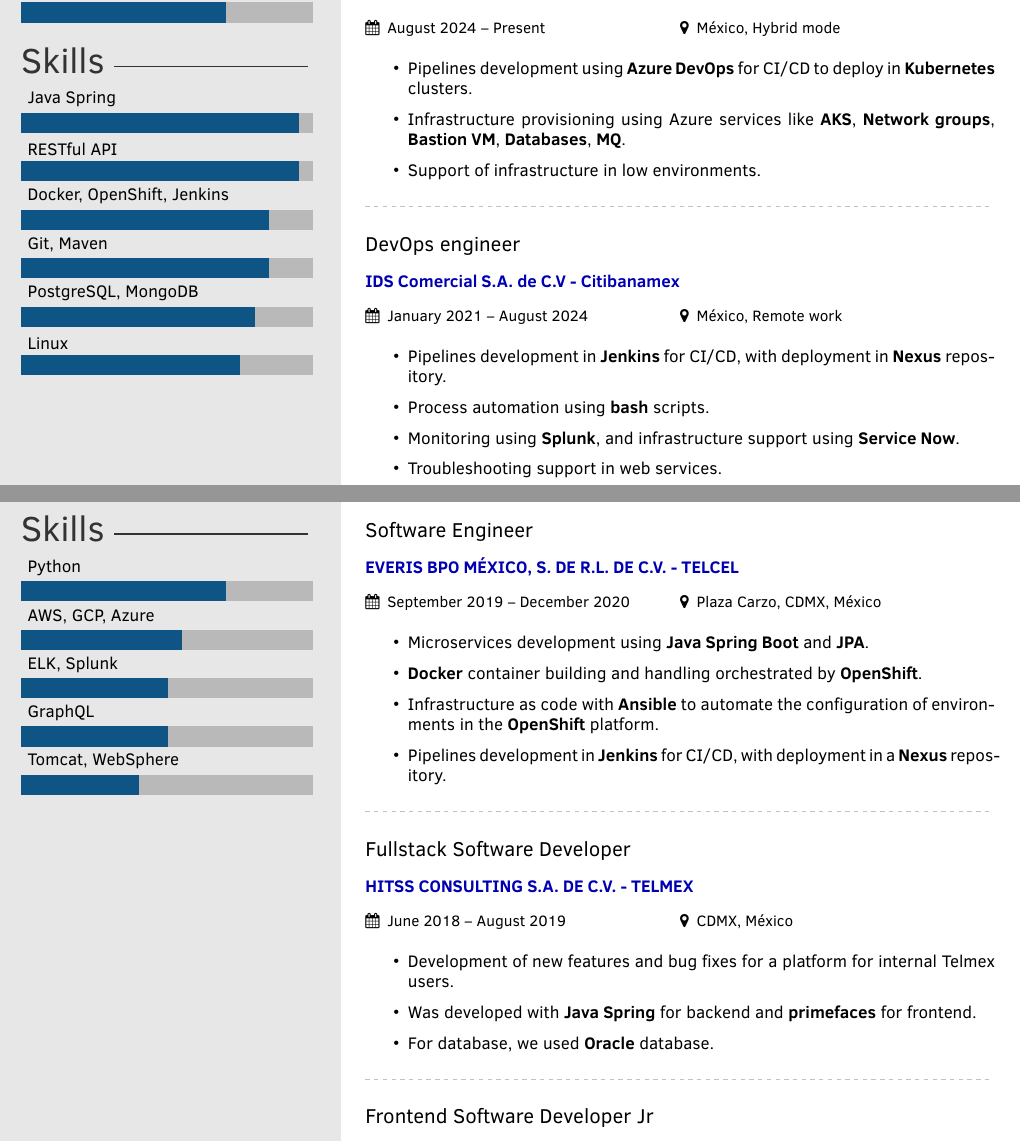
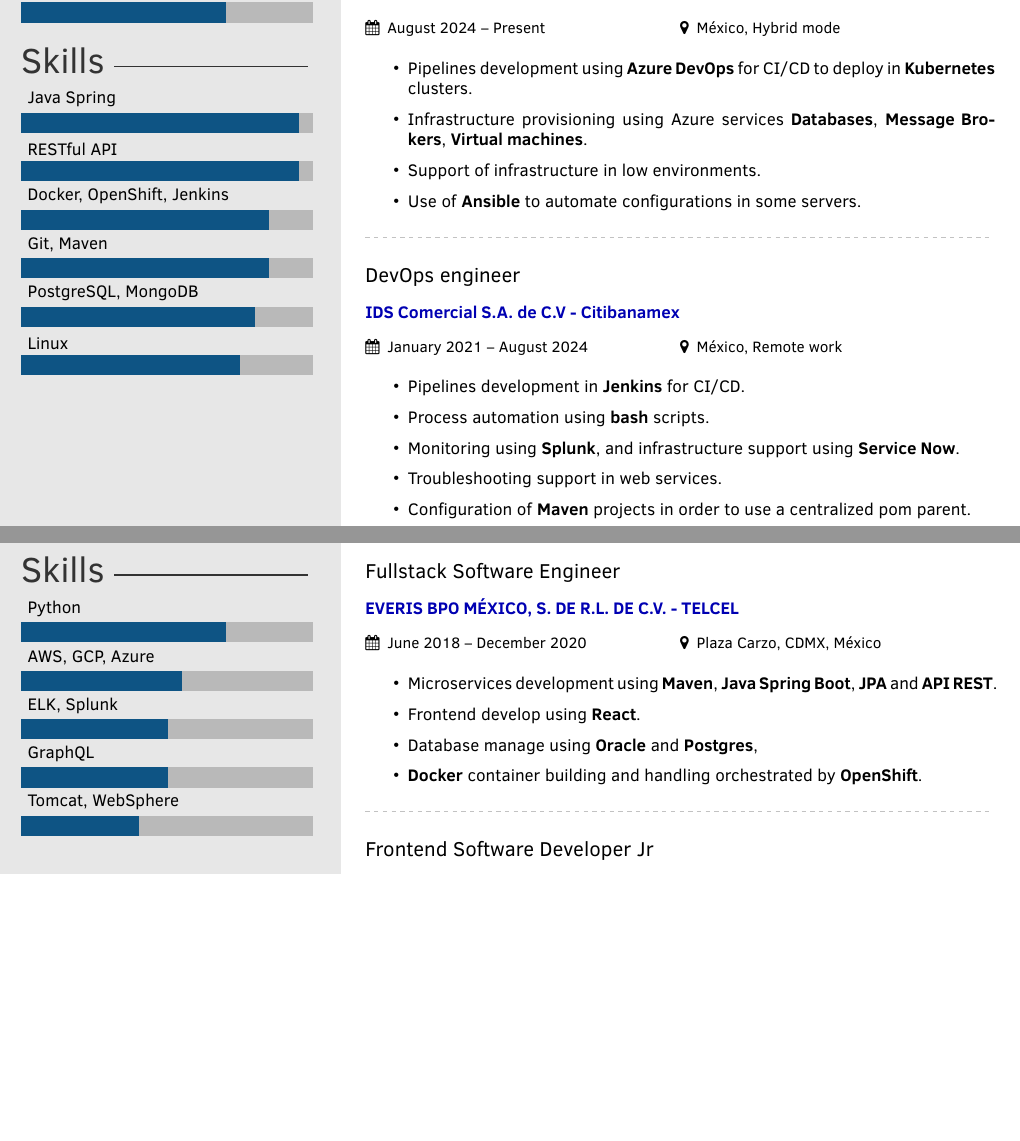
Before and after one commit to AlanVieyra333/resume, a LaTeX CV (cv.tex): two parts of pages 1 and 2 of 2, joined at a grey line, cut so that both start at the same text, the shorter picture padded with empty space. Compiled offline with pdfLaTeX.

Commit message:
Added Veradat work as developer (commented)

```diff
--- a/cv.tex
+++ b/cv.tex
@@ -154,26 +154,35 @@
 \cvevent{DevOps engineer}{Veradat Smart Network S.A. de C.V}{August 2024 -- Present}{México, Hybrid mode}
 \begin{itemize}
 	\item Pipelines development using \textbf{Azure DevOps} for CI/CD to deploy in \textbf{Kubernetes} clusters.
-	\item Infrastructure provisioning using Azure services like \textbf{AKS}, \textbf{Network groups}, \textbf{Bastion VM}, \textbf{Databases}, \textbf{MQ}.
+	\item Infrastructure provisioning using Azure services \textbf{Databases}, \textbf{Message Brokers}, \textbf{Virtual machines}.
 	\item Support of infrastructure in low environments.
+	\item Use of \textbf{Ansible} to automate configurations in some servers.
 \end{itemize}
+
+% \cvevent{Software engineer}{Veradat Smart Network S.A. de C.V}{August 2024 -- Present}{México, Hybrid mode}
+% \begin{itemize}
+% 	\item Scpring Cloud with \textbf{Java 21}.
+% 	\item Message broker with \textbf{Rabbit}.
+% 	\item Pipelines development using \textbf{Azure DevOps} for CI/CD to deploy in \textbf{Kubernetes} clusters.
+% \end{itemize}
 
 \divider
 
 \cvevent{DevOps engineer}{IDS Comercial S.A. de C.V - Citibanamex}{January 2021 -- August 2024}{México, Remote work}
 \begin{itemize}
-	\item Pipelines development in \textbf{Jenkins} for CI/CD, with deployment in \textbf{Nexus} repository.
+	\item Pipelines development in \textbf{Jenkins} for CI/CD.
 	\item Process automation using \textbf{bash} scripts.
 	\item Monitoring using \textbf{Splunk}, and infrastructure support using \textbf{Service Now}.
 	\item Troubleshooting support in web services.
+	\item Configuration of \textbf{Maven} projects in order to use a centralized pom parent.
 \end{itemize}
 
-% \cvevent{Fullstack Software Engineer Sr}{IDS Comercial S.A. de C.V - Citibanamex}{January 2021 -- Present}{México, Remote work}
+% \cvevent{Fullstack Software Engineer Sr}{IDS Comercial S.A. de C.V - Citibanamex}{January 2021 -- August 2024}{México, Remote work}
 % \begin{itemize}
 % 	\item Troubleshooting in web services.
 % 	\item Develop web solutions with \textbf{NextJS}.
-% 	\item Develop microservices with \textbf{Java Spring Boot} and \textbf{Python - DJango}.
-% 	\item Develop API \textbf{RESTful} and \textbf{GraphQL}.
+% 	\item Develop microservices with \textbf{Java Spring Boot}.
+% 	\item Develop API \textbf{RESTful}.
 % \end{itemize}
 
 
@@ -185,23 +194,12 @@
 
 \makeprofileSecond % Print the sidebar
 
-\cvevent{Software Engineer}{EVERIS BPO MÉXICO, S. DE R.L. DE C.V. - TELCEL}{September 2019 -- December 2020}{Plaza Carzo, CDMX, México}
+\cvevent{Fullstack Software Engineer}{EVERIS BPO MÉXICO, S. DE R.L. DE C.V. - TELCEL}{June 2018 -- December 2020}{Plaza Carzo, CDMX, México}
 \begin{itemize}
-	\item Microservices development using \textbf{Java Spring Boot} and \textbf{JPA}.
+	\item Microservices development using \textbf{Maven}, \textbf{Java Spring Boot}, \textbf{JPA} and \textbf{API REST}.
+	\item Frontend develop using \textbf{React}.
+	\item Database manage using \textbf{Oracle} and \textbf{Postgres},
 	\item \textbf{Docker} container building and handling orchestrated by \textbf{OpenShift}.
-	\item Infrastructure as code with \textbf{Ansible} to automate the configuration of environments in the \textbf {OpenShift} platform.
-	\item Pipelines development in \textbf{Jenkins} for CI/CD, with deployment in a \textbf{Nexus} repository.
-	% \item Use of NoSQL databases with \textbf{MongoDB} and \textbf{DynamoDB}.
-	% \item Monitoring using \textbf{ElasticSearch, Logstash \& Kibana}.
-\end{itemize}
-
-\divider
-
-\cvevent{Fullstack Software Developer}{HITSS CONSULTING S.A. DE C.V. - TELMEX}{June 2018 -- August 2019}{CDMX, México}
-\begin{itemize}
-	\item Development of new features and bug fixes for a platform for internal Telmex users.
-	\item Was developed with \textbf{Java Spring} for backend and \textbf{primefaces} for frontend.
-	\item For database, we used \textbf{Oracle} database.
 \end{itemize}
 
 %\divider
```
